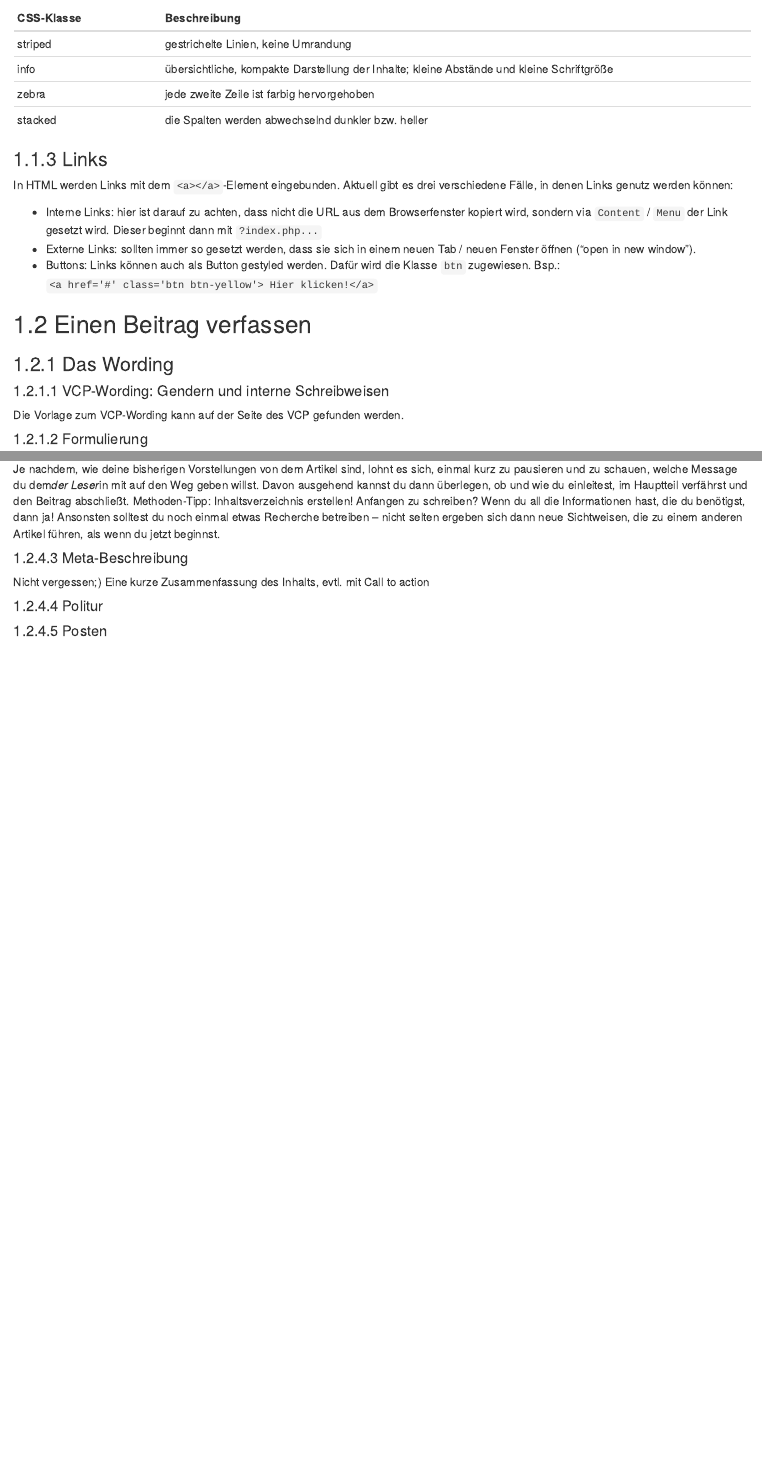
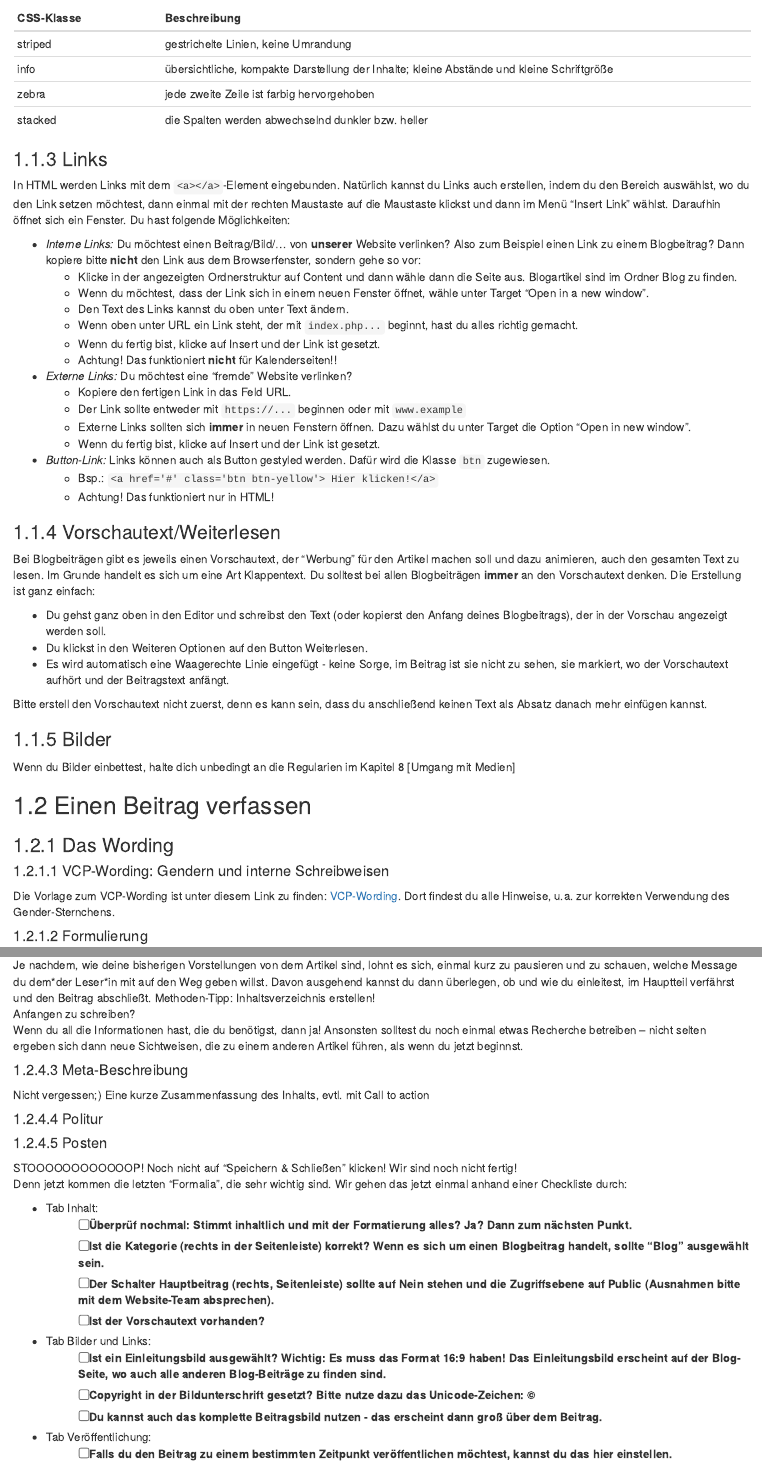
Before and after one commit to polygnomnom/wikibook-vcp-mde, an R Markdown document (02-beitraege.Rmd): the page in a window 1100 px wide, from 810 px down, and a second part further down, joined at a grey line. Rendered offline with R 4.5, knitr and Pandoc, with nearby package versions; drawn as R Markdown's standard HTML page in place of the format the file asks for.

Commit message:
Überarbeitungen und Ergänzungen:
* Links
* Vorschautexte/Weiterlesen
* Bilder (angefangen)
* Link Wording
* Checkliste fürs Posten

```diff
--- a/02-beitraege.Rmd
+++ b/02-beitraege.Rmd
@@ -41,11 +41,38 @@ Tabellen können in verschiedenen Stilen erstellt werden. Die folgenden Variante
 
 ### Links
 
-In HTML werden Links mit dem `<a></a>`-Element eingebunden. Aktuell gibt es drei verschiedene Fälle, in denen Links genutz werden können:
+In HTML werden Links mit dem `<a></a>`-Element eingebunden. Natürlich kannst du Links auch erstellen, indem du den Bereich auswählst, wo du den Link setzen möchtest, dann einmal mit der rechten Maustaste auf die Maustaste klickst und dann im Menü "Insert Link" wählst. Daraufhin öffnet sich ein Fenster. Du hast folgende Möglichkeiten:
 
-* Interne Links: hier ist darauf zu achten, dass nicht die URL aus dem Browserfenster kopiert wird, sondern via `Content` / `Menu` der Link gesetzt wird. Dieser beginnt dann mit `?index.php...`
-* Externe Links: sollten immer so gesetzt werden, dass sie sich in einem neuen Tab / neuen Fenster öffnen ("open in new window").
-* Buttons: Links können auch als Button gestyled werden. Dafür wird die Klasse `btn` zugewiesen. Bsp.: `<a href='#' class='btn btn-yellow'> Hier klicken!</a>`
+* *Interne Links:* Du möchtest einen Beitrag/Bild/... von **unserer** Website verlinken? Also zum Beispiel einen Link zu einem Blogbeitrag? Dann kopiere bitte **nicht** den Link aus dem Browserfenster, sondern gehe so vor:
+  * Klicke in der angezeigten Ordnerstruktur auf Content und dann wähle dann die Seite aus. Blogartikel sind im Ordner Blog zu finden.
+  * Wenn du möchtest, dass der Link sich in einem neuen Fenster öffnet, wähle unter Target "Open in a new window".
+  * Den Text des Links kannst du oben unter Text ändern.
+  * Wenn oben unter URL ein Link steht, der mit `index.php...` beginnt, hast du alles richtig gemacht.
+  * Wenn du fertig bist, klicke auf Insert und der Link ist gesetzt.
+  * Achtung! Das funktioniert **nicht** für Kalenderseiten!!
+* *Externe Links:* Du möchtest eine "fremde" Website verlinken?
+  * Kopiere den fertigen Link in das Feld URL.
+  * Der Link sollte entweder mit `https://...` beginnen oder mit `www.example`
+  * Externe Links sollten sich **immer** in neuen Fenstern öffnen. Dazu wählst du unter Target die Option "Open in new window".
+  * Wenn du fertig bist, klicke auf Insert und der Link ist gesetzt.
+* *Button-Link:* Links können auch als Button gestyled werden. Dafür wird die Klasse `btn` zugewiesen.
+  * Bsp.: `<a href='#' class='btn btn-yellow'> Hier klicken!</a>`
+  * Achtung! Das funktioniert nur in HTML!
+
+### Vorschautext/Weiterlesen
+
+Bei Blogbeiträgen gibt es jeweils einen Vorschautext, der "Werbung" für den Artikel machen soll und dazu animieren, auch den gesamten Text zu lesen. Im Grunde handelt es sich um eine Art Klappentext. Du solltest bei allen Blogbeiträgen **immer** an den Vorschautext denken. Die Erstellung ist ganz einfach:
+
+* Du gehst ganz oben in den Editor und schreibst den Text (oder kopierst den Anfang deines Blogbeitrags), der in der Vorschau angezeigt werden soll.
+* Du klickst in den Weiteren Optionen auf den Button Weiterlesen.
+* Es wird automatisch eine Waagerechte Linie eingefügt - keine Sorge, im Beitrag ist sie nicht zu sehen, sie markiert, wo der Vorschautext aufhört und der Beitragstext anfängt.
+
+::: {.warnung}
+Bitte erstell den Vorschautext nicht zuerst, denn es kann sein, dass du anschließend keinen Text als Absatz danach mehr einfügen kannst.
+:::
+
+### Bilder
+Wenn du Bilder einbettest, halte dich unbedingt an die Regularien im Kapitel 8 [Umgang mit Medien]
 
 ## Einen Beitrag verfassen
 
@@ -53,7 +80,7 @@ In HTML werden Links mit dem `<a></a>`-Element eingebunden. Aktuell gibt es drei
 
 #### VCP-Wording: Gendern und interne Schreibweisen
 
-Die Vorlage zum VCP-Wording kann auf der Seite des VCP gefunden werden.
+Die Vorlage zum VCP-Wording ist unter diesem Link zu finden: [VCP-Wording](https://www.vcp.de/pfadfinden/wp-content/uploads/2018/06/18_VCP_Gender-Sternchen-WEB.pdf "VCP-Wording"). Dort findest du alle Hinweise, u.a. zur korrekten Verwendung des Gender-Sternchens.
 
 #### Formulierung
 
@@ -132,7 +159,7 @@ Beitrag formuliert sein sollte? Worin besteht der Nachrichtenwert? Gibt es berei
 
 #### Den roten Faden finden
 
-Je nachdem, wie deine bisherigen Vorstellungen von dem Artikel sind, lohnt es sich, einmal kurz zu pausieren und zu schauen, welche Message du dem*der Leser*in mit auf den Weg geben willst. Davon ausgehend kannst du dann überlegen, ob und wie du einleitest, im Hauptteil verfährst und den Beitrag abschließt. Methoden-Tipp: Inhaltsverzeichnis erstellen!
+Je nachdem, wie deine bisherigen Vorstellungen von dem Artikel sind, lohnt es sich, einmal kurz zu pausieren und zu schauen, welche Message du dem\*der Leser\*in mit auf den Weg geben willst. Davon ausgehend kannst du dann überlegen, ob und wie du einleitest, im Hauptteil verfährst und den Beitrag abschließt. Methoden-Tipp: Inhaltsverzeichnis erstellen!
 Anfangen zu schreiben?
 Wenn du all die Informationen hast, die du benötigst, dann ja! Ansonsten solltest du noch einmal etwas Recherche betreiben – nicht selten ergeben sich dann neue Sichtweisen, die zu einem anderen Artikel führen, als wenn du jetzt beginnst.
 
@@ -142,3 +169,18 @@ Nicht vergessen;) Eine kurze Zusammenfassung des Inhalts, evtl. mit Call to acti
 #### Politur
 
 #### Posten
+
+STOOOOOOOOOOOOP! Noch nicht auf "Speichern & Schließen" klicken! Wir sind noch nicht fertig!
+Denn jetzt kommen die letzten "Formalia", die sehr wichtig sind. Wir gehen das jetzt einmal anhand einer Checkliste durch:
+
+* Tab Inhalt:
+  * [ ] Überprüf nochmal: Stimmt inhaltlich und mit der Formatierung alles? Ja? Dann zum nächsten Punkt.
+  * [ ] Ist die Kategorie (rechts in der Seitenleiste) korrekt? Wenn es sich um einen Blogbeitrag handelt, sollte "Blog" ausgewählt sein.
+  * [ ] Der Schalter Hauptbeitrag (rechts, Seitenleiste) sollte auf Nein stehen und die Zugriffsebene auf Public (Ausnahmen bitte mit dem Website-Team absprechen).
+  * [ ] Ist der Vorschautext vorhanden?
+* Tab Bilder und Links:
+  * [ ] Ist ein Einleitungsbild ausgewählt? Wichtig: Es muss das Format 16:9 haben! Das Einleitungsbild erscheint auf der Blog-Seite, wo auch alle anderen Blog-Beiträge zu finden sind.
+  * [ ] Copyright in der Bildunterschrift gesetzt? Bitte nutze dazu das Unicode-Zeichen: ©
+  * [ ] Du kannst auch das komplette Beitragsbild nutzen - das erscheint dann groß über dem Beitrag.
+* Tab Veröffentlichung:
+  * [ ] Falls du den Beitrag zu einem bestimmten Zeitpunkt veröffentlichen möchtest, kannst du das hier einstellen.
```
Also changed, not shown: 02-beitraege.Rmd (12 more changed lines).
